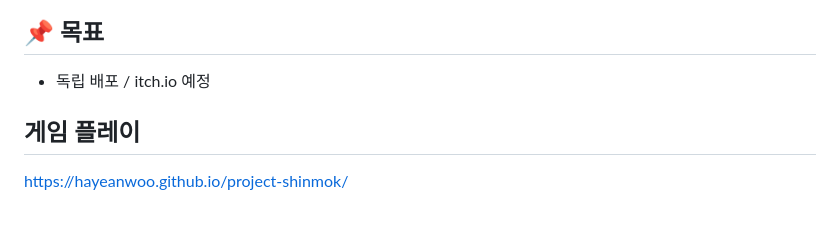
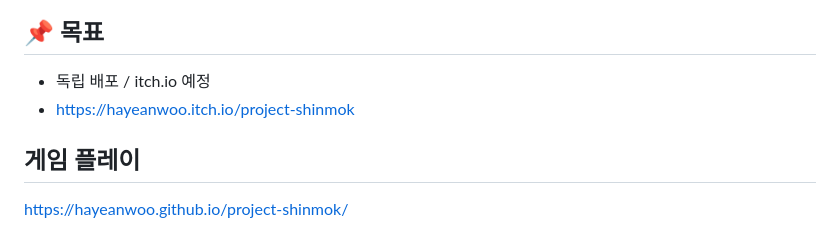
Before and after one commit to hayeanwoo/project-shinmok, a Markdown page: README.md, the part around the change. Rendered like a GitHub page.

```diff
--- a/README.md
+++ b/README.md
@@ -8,6 +8,7 @@
 
 ## 📌 목표
 - 독립 배포 / itch.io 예정
+- https://hayeanwoo.itch.io/project-shinmok
 
 ## 게임 플레이
 
```
